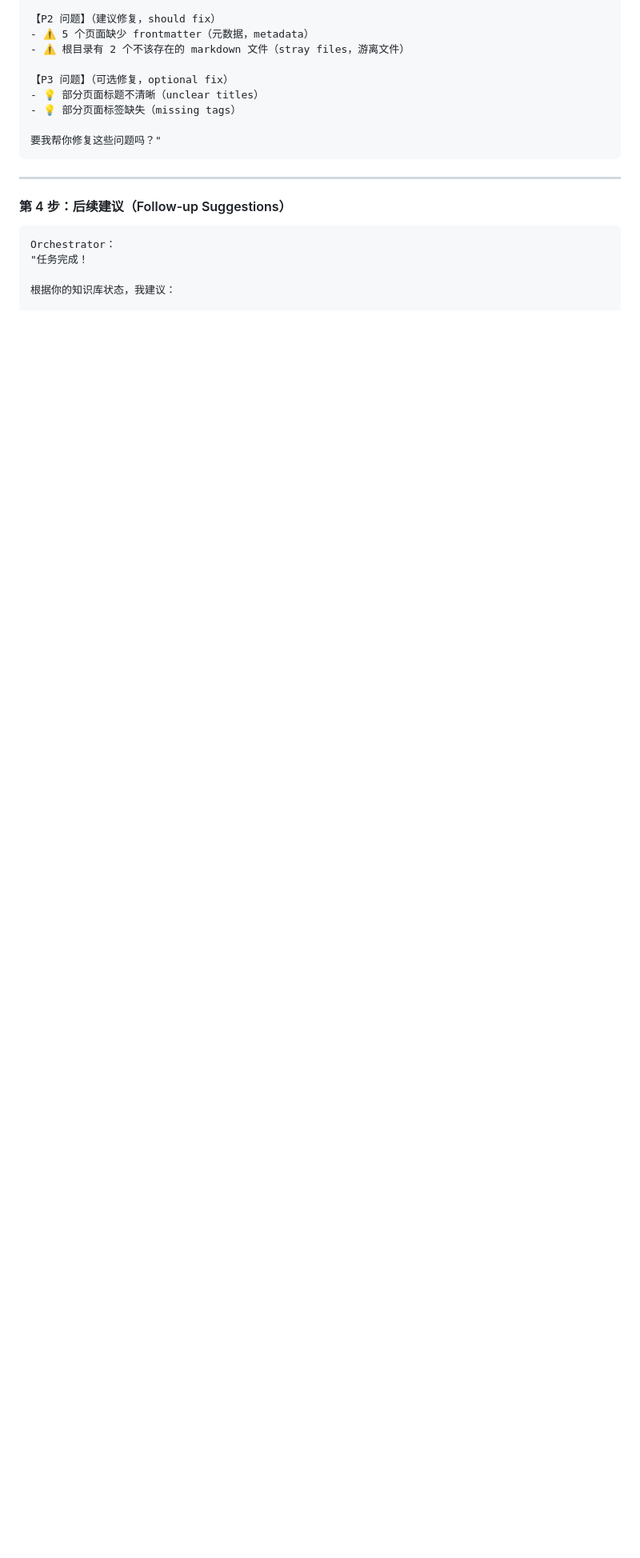
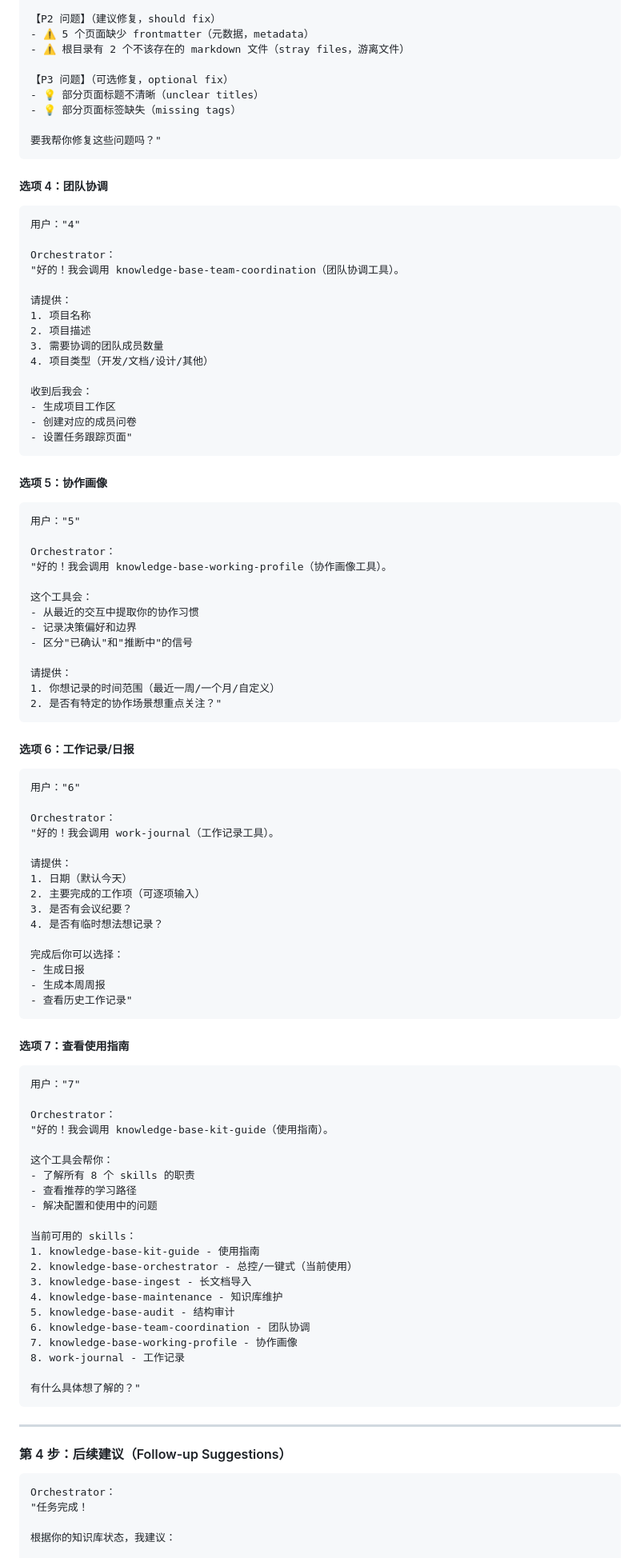
Before and after one commit to zouxy111/wiki-knowledgebase-share-kit, a Markdown page: skills/knowledge-base-orchestrator/SKILL.md, the part around one of its changes. Shown at 80% size. GitHub-like rendering; blank space fills up the shorter version.

Commit message:
完善：Orchestrator 总控 skill 补充所有 8 个 skills 的使用示例
问题：
- 智能路由菜单已更新为 7 个选项，但使用示例只有 3 个
- 后续建议部分还只提到 maintenance 和 audit

修复：
1. 补充选项 4-7 的完整使用示例：
   - 选项 4：团队协调（knowledge-base-team-coordination）
   - 选项 5：协作画像（knowledge-base-working-profile）
   - 选项 6：工作记录/日报（work-journal）
   - 选项 7：查看使用指南（knowledge-base-kit-guide）

2. 重写后续建议部分，分为 3 类：
   - 🔄 日常工作流（work-journal + maintenance）
   - 📊 定期检查（audit）
   - 👥 团队协作（team-coordination + working-profile）
   - 📚 学习资源

Co-authored-by: Qwen-Coder <qwen-coder@alibabacloud.com>

````diff
--- a/skills/knowledge-base-orchestrator/SKILL.md
+++ b/skills/knowledge-base-orchestrator/SKILL.md
@@ -350,6 +362,90 @@ Orchestrator：
 要我帮你修复这些问题吗？"
 ```
 
+##### 选项 4：团队协调
+
+```
+用户："4"
+
+Orchestrator：
+"好的！我会调用 knowledge-base-team-coordination（团队协调工具）。
+
+请提供：
+1. 项目名称
+2. 项目描述
+3. 需要协调的团队成员数量
+4. 项目类型（开发/文档/设计/其他）
+
+收到后我会：
+- 生成项目工作区
+- 创建对应的成员问卷
+- 设置任务跟踪页面"
+```
+
+##### 选项 5：协作画像
+
+```
+用户："5"
+
+Orchestrator：
+"好的！我会调用 knowledge-base-working-profile（协作画像工具）。
+
+这个工具会：
+- 从最近的交互中提取你的协作习惯
+- 记录决策偏好和边界
+- 区分"已确认"和"推断中"的信号
+
+请提供：
+1. 你想记录的时间范围（最近一周/一个月/自定义）
+2. 是否有特定的协作场景想重点关注？"
+```
+
+##### 选项 6：工作记录/日报
+
+```
+用户："6"
+
+Orchestrator：
+"好的！我会调用 work-journal（工作记录工具）。
+
+请提供：
+1. 日期（默认今天）
+2. 主要完成的工作项（可逐项输入）
+3. 是否有会议纪要？
+4. 是否有临时想法想记录？
+
+完成后你可以选择：
+- 生成日报
+- 生成本周周报
+- 查看历史工作记录"
+```
+
+##### 选项 7：查看使用指南
+
+```
+用户："7"
+
+Orchestrator：
+"好的！我会调用 knowledge-base-kit-guide（使用指南）。
+
+这个工具会帮你：
+- 了解所有 8 个 skills 的职责
+- 查看推荐的学习路径
+- 解决配置和使用中的问题
+
+当前可用的 skills：
+1. knowledge-base-kit-guide - 使用指南
+2. knowledge-base-orchestrator - 总控/一键式（当前使用）
+3. knowledge-base-ingest - 长文档导入
+4. knowledge-base-maintenance - 知识库维护
+5. knowledge-base-audit - 结构审计
+6. knowledge-base-team-coordination - 团队协调
+7. knowledge-base-working-profile - 协作画像
+8. work-journal - 工作记录
+
+有什么具体想了解的？"
+```
+
 ---
 
 #### 第 4 步：后续建议（Follow-up Suggestions）
````
Also changed, not shown: other parts of skills/knowledge-base-orchestrator/SKILL.md (+35 -8 lines).
